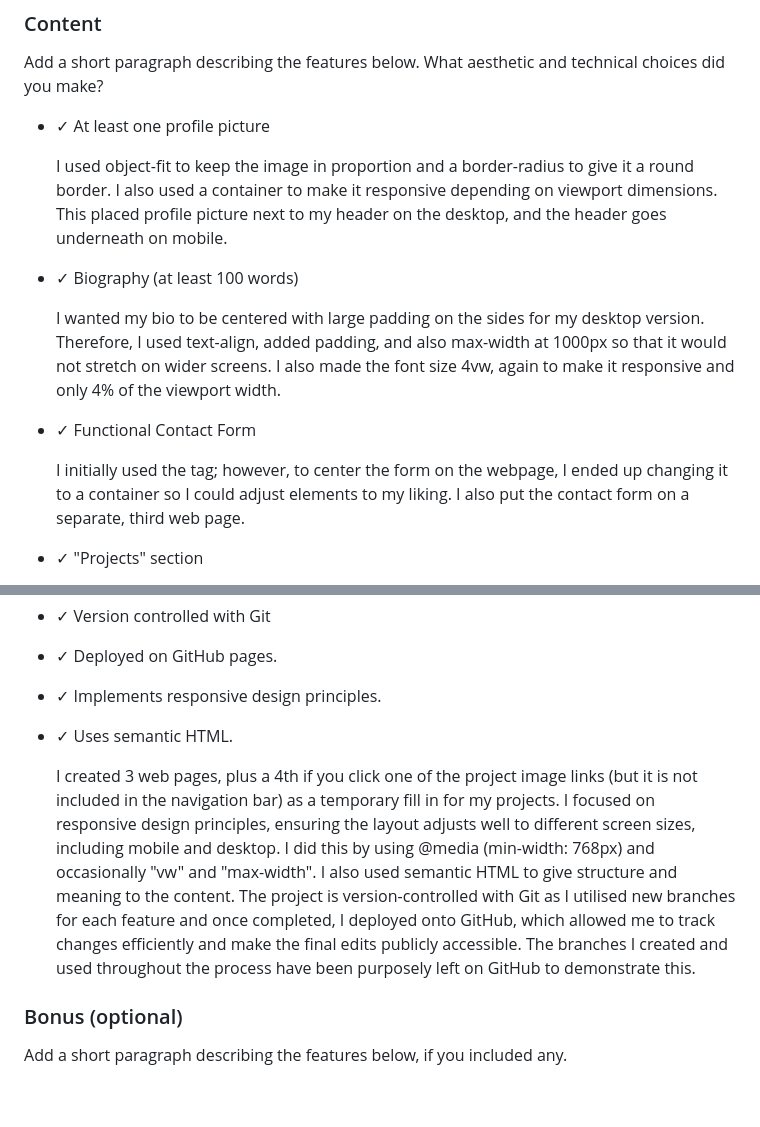
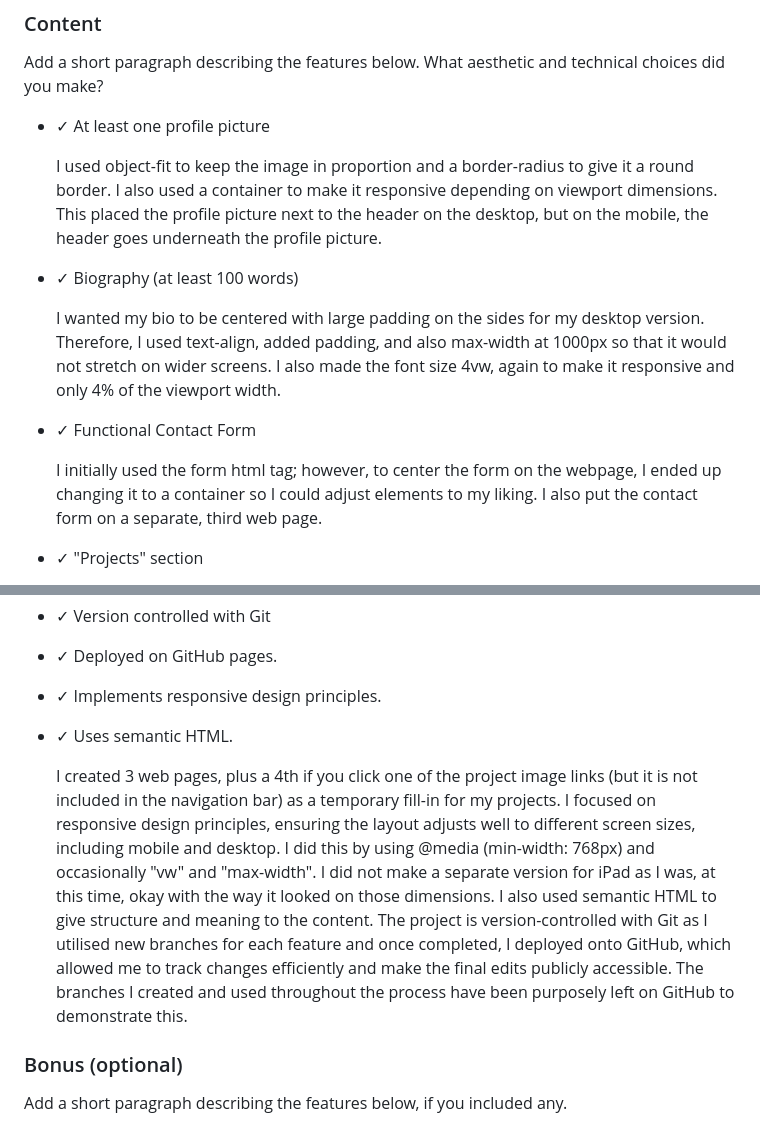
Before and after one commit to smijis/smijis.github.io, a Markdown page: README.md, 2 parts joined by grey strips. Rendered like a GitHub page; blank space fills up the shorter version.

Commit message:
edits made to readme

```diff
--- a/README.md
+++ b/README.md
@@ -12,7 +12,7 @@ Add a short paragraph describing the features below. What aesthetic and technica
 
 - ✓ At least one profile picture
 
-  I used object-fit to keep the image in proportion and a border-radius to give it a round border. I also used a container to make it responsive depending on viewport dimensions. This placed profile picture next to my header on the desktop, and the header goes underneath on mobile.
+  I used object-fit to keep the image in proportion and a border-radius to give it a round border. I also used a container to make it responsive depending on viewport dimensions. This placed the profile picture next to the header on the desktop, but on the mobile, the header goes underneath the profile picture.
 
 - ✓ Biography (at least 100 words)
 
@@ -20,7 +20,7 @@ Add a short paragraph describing the features below. What aesthetic and technica
 
 - ✓ Functional Contact Form
 
-  I initially used the <form> tag; however, to center the form on the webpage, I ended up changing it to a container so I could adjust elements to my liking. I also put the contact form on a separate, third web page.
+  I initially used the form html tag; however, to center the form on the webpage, I ended up changing it to a container so I could adjust elements to my liking. I also put the contact form on a separate, third web page.
 
 - ✓ "Projects" section
 
@@ -41,7 +41,7 @@ Add a short paragraph describing the features below. What strategies or design d
 - ✓ Implements responsive design principles.
 - ✓ Uses semantic HTML.
 
-  I created 3 web pages, plus a 4th if you click one of the project image links (but it is not included in the navigation bar) as a temporary fill in for my projects. I focused on responsive design principles, ensuring the layout adjusts well to different screen sizes, including mobile and desktop. I did this by using @media (min-width: 768px) and occasionally "vw" and "max-width". I also used semantic HTML to give structure and meaning to the content. The project is version-controlled with Git as I utilised new branches for each feature and once completed, I deployed onto GitHub, which allowed me to track changes efficiently and make the final edits publicly accessible. The branches I created and used throughout the process have been purposely left on GitHub to demonstrate this.
+  I created 3 web pages, plus a 4th if you click one of the project image links (but it is not included in the navigation bar) as a temporary fill-in for my projects. I focused on responsive design principles, ensuring the layout adjusts well to different screen sizes, including mobile and desktop. I did this by using @media (min-width: 768px) and occasionally "vw" and "max-width". I did not make a separate version for iPad as I was, at this time, okay with the way it looked on those dimensions. I also used semantic HTML to give structure and meaning to the content. The project is version-controlled with Git as I utilised new branches for each feature and once completed, I deployed onto GitHub, which allowed me to track changes efficiently and make the final edits publicly accessible. The branches I created and used throughout the process have been purposely left on GitHub to demonstrate this.
 
 ### Bonus (optional)
 
```
Also changed, not shown: other parts of README.md (+0 -1 lines).
